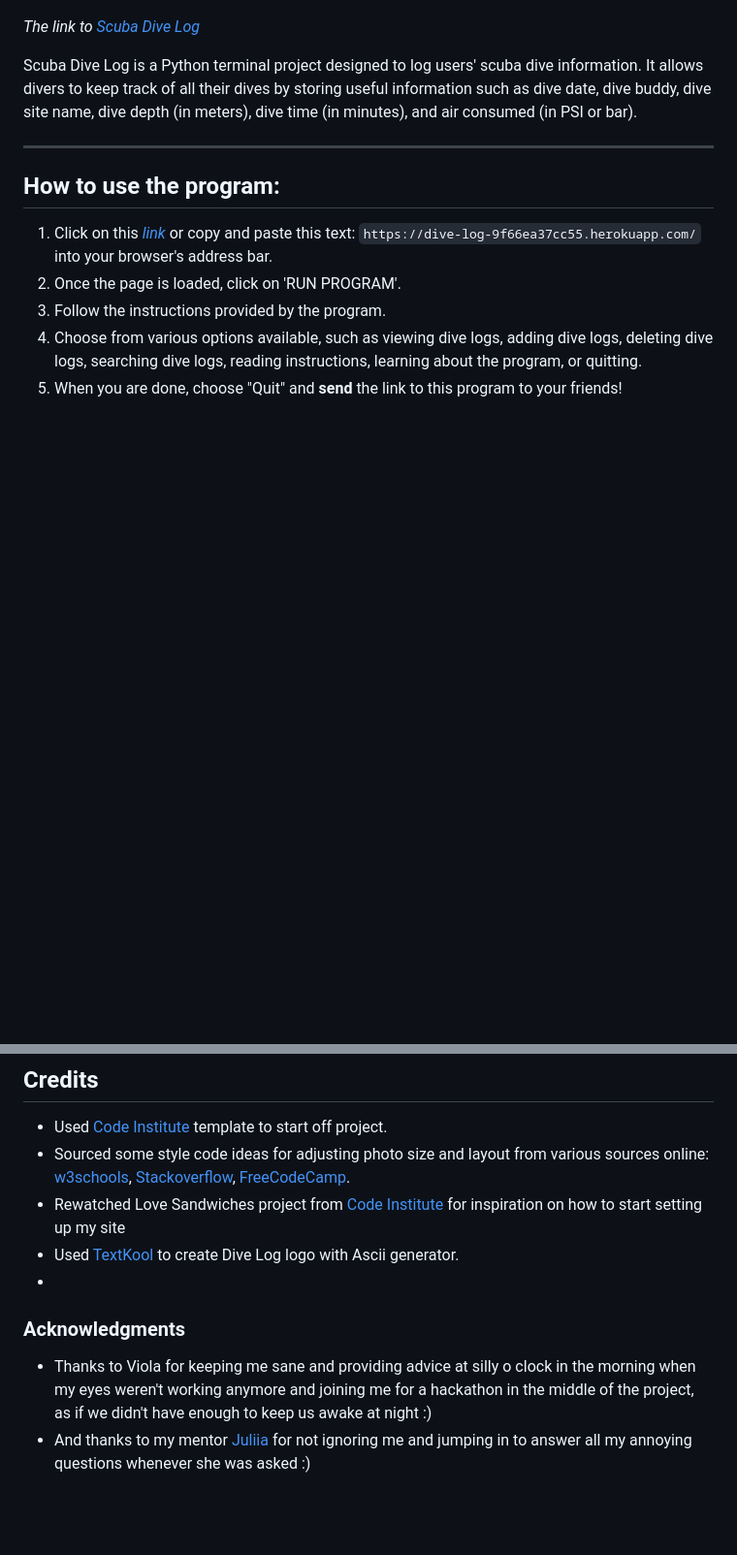
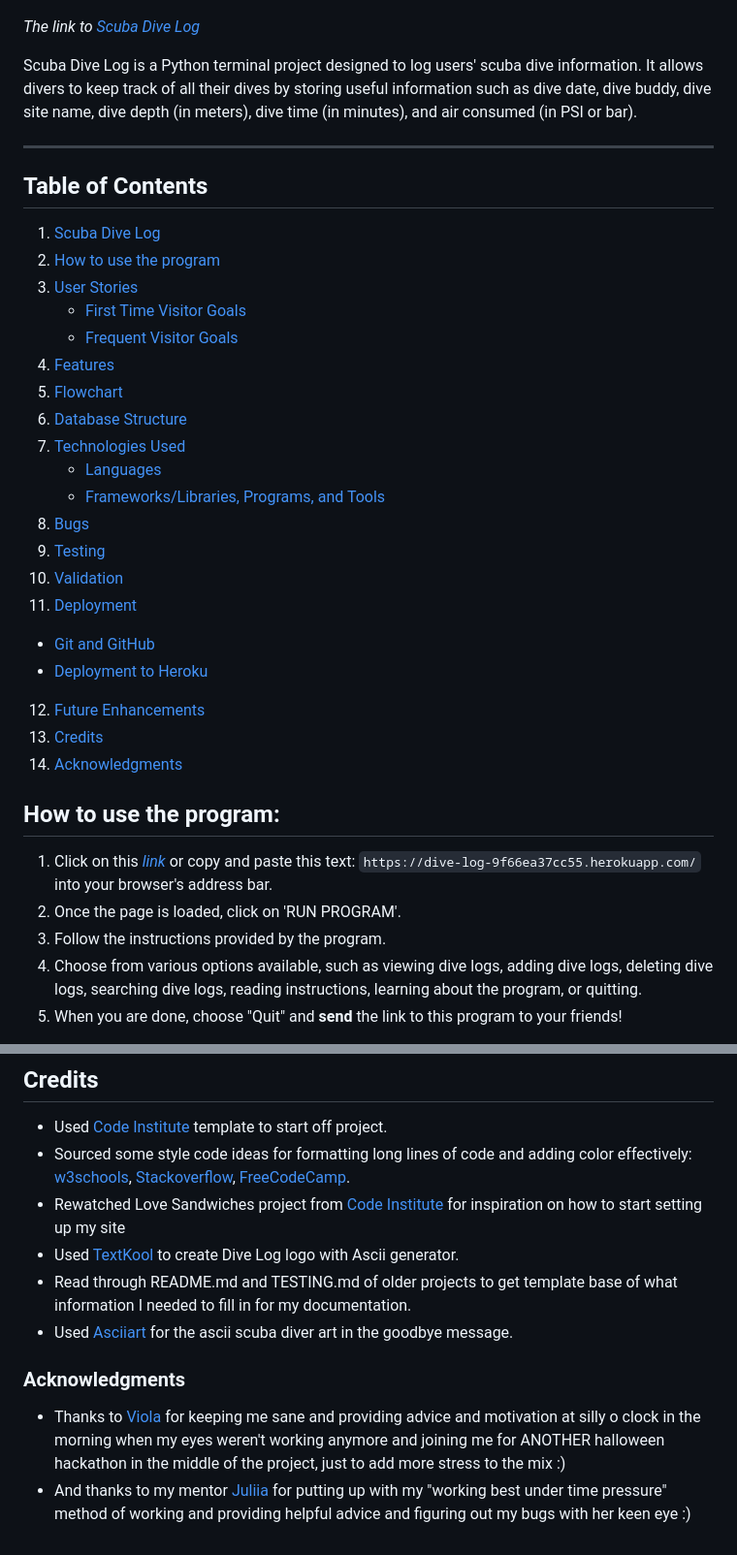
Before and after one commit to kimatron/divelog, a Markdown page: README.md, 2 parts joined by grey strips. Shown: that part at 97% size. Rendered like a GitHub page; blank space fills up the shorter version.

Commit message:
Add table of contents to README

```diff
--- a/README.md
+++ b/README.md
@@ -9,6 +9,28 @@ Scuba Dive Log is a Python terminal project designed to log users' scuba dive in
 
 
 ---
+## Table of Contents
+
+1. [Scuba Dive Log](#scuba-dive-log)
+2. [How to use the program](#how-to-use-the-program)
+3. [User Stories](#user-stories)
+   - [First Time Visitor Goals](#first-time-visitor-goals)
+   - [Frequent Visitor Goals](#frequent-visitor-goals)
+4. [Features](#features)
+5. [Flowchart](#flowchart)
+6. [Database Structure](#database-structure)
+7. [Technologies Used](#technologies-used)
+   - [Languages](#languages)
+   - [Frameworks/Libraries, Programs, and Tools](#frameworkslibraries-programs-and-tools)
+8. [Bugs](#bugs)
+9. [Testing](#testing)
+10. [Validation](#validation)
+11. [Deployment](#deployment)
+   - [Git and GitHub](#git-and-github)
+   - [Deployment to Heroku](#deployment-to-heroku)
+12. [Future Enhancements](#future-enhancements)
+13. [Credits](#credits)
+14. [Acknowledgments](#acknowledgments)
 
 ## How to use the program:
 
@@ -233,14 +255,15 @@ These future enhancements would further enhance the functionality and usability
 ---
 ## Credits
 - Used [Code Institute](https://github.com/Code-Institute-Org/python-essentials-template) template to start off project.
-- Sourced some style code ideas for adjusting photo size and layout from various sources online:
+- Sourced some style code ideas for formatting long lines of code and adding color effectively:
 [w3schools](www.w3schools.com),
 [Stackoverflow](Stackoverflow.com),
 [FreeCodeCamp](www.freecodecamp.org).
 - Rewatched Love Sandwiches project from [Code Institute](www.codeinstitute.com) for inspiration on how to start setting up my site
 - Used [TextKool](https://textkool.com/) to create Dive Log logo with Ascii generator.
--
+- Read through README.md and TESTING.md of older projects to get template base of what information I needed to fill in for my documentation.
+- Used [Asciiart](https://www.asciiart.eu/sports-and-outdoors/scuba) for the ascii scuba diver art in the goodbye message.
 
 ### Acknowledgments
-- Thanks to Viola for keeping me sane and providing advice at silly o clock in the morning when my eyes weren't working anymore and joining me for a hackathon in the middle of the project, as if we didn't have enough to keep us awake at night :)
-- And thanks to my mentor [Juliia](https://github.com/IuliiaKonovalova) for not ignoring me and jumping in to answer all my annoying questions whenever she was asked :)
+- Thanks to [Viola](https://github.com/violaberg) for keeping me sane and providing advice and motivation at silly o clock in the morning when my eyes weren't working anymore and joining me for ANOTHER halloween hackathon in the middle of the project, just to add more stress to the mix :)
+- And thanks to my mentor [Juliia](https://github.com/IuliiaKonovalova) for putting up with my "working best under time pressure" method of working and providing helpful advice and figuring out my bugs with her keen eye :)
```
